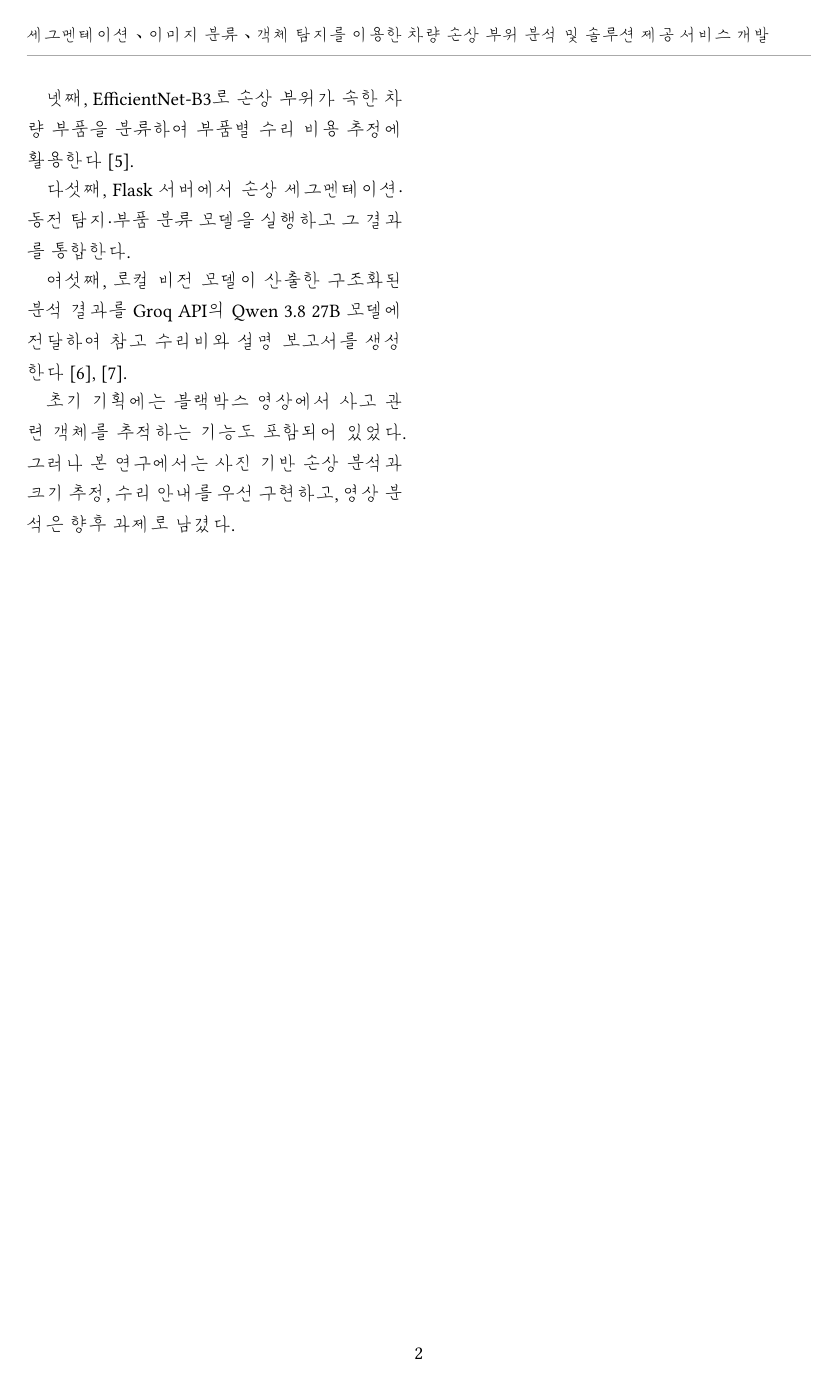
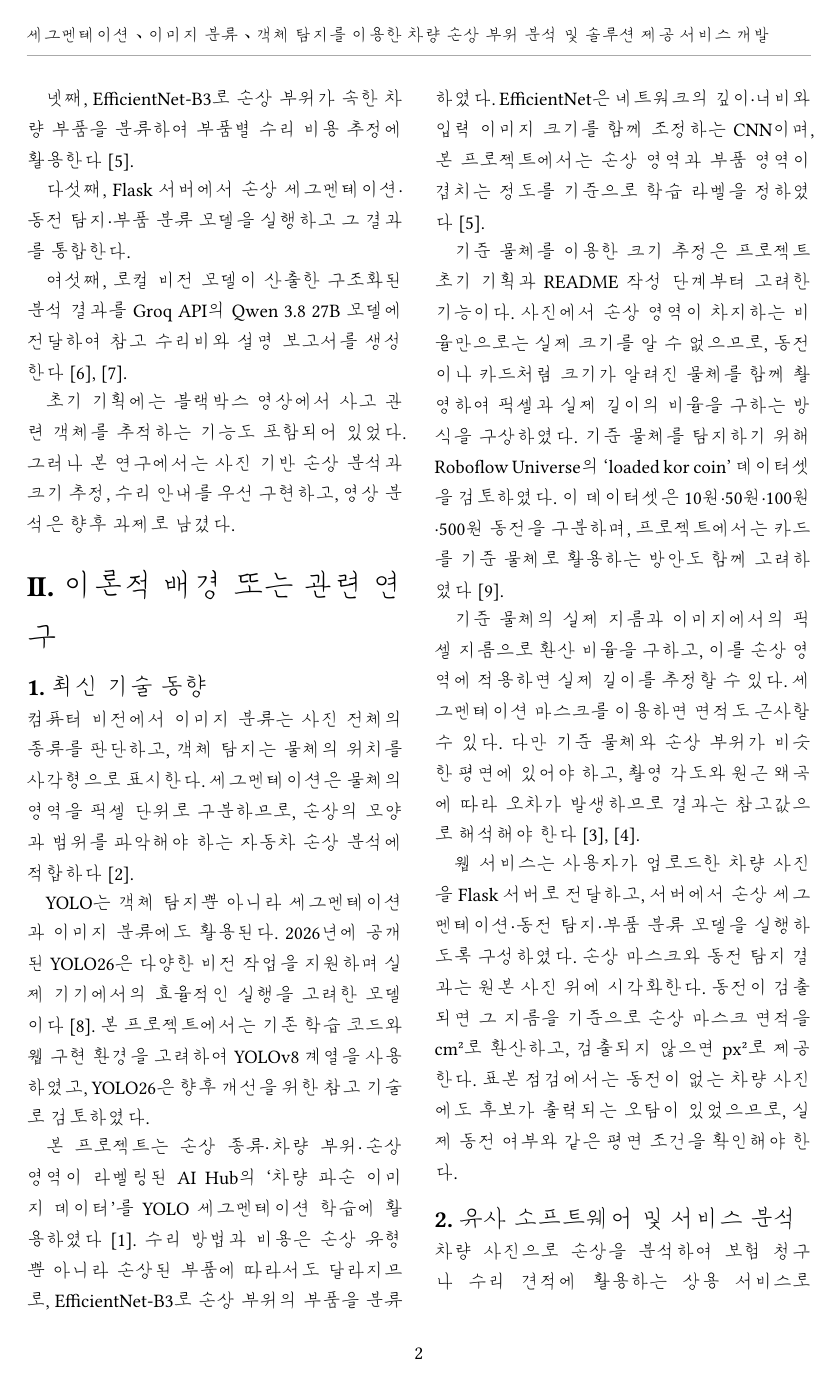
Before and after one commit to Hwi0228/00_Car_damage, a Typst document (paper/main.typ): page 2 of 12 before the commit and page 2 of 10 after it. Compiled offline with Typst 0.15; a missing font is replaced by an installed copy or a similar font.

Commit message:
docs: 끝 없는 마무리

```diff
--- a/paper/main.typ
+++ b/paper/main.typ
@@ -73,8 +73,6 @@
 
 초기 기획에는 블랙박스 영상에서 사고 관련 객체를 추적하는 기능도 포함되어 있었다. 그러나 본 연구에서는 사진 기반 손상 분석과 크기 추정, 수리 안내를 우선 구현하고, 영상 분석은 향후 과제로 남겼다.
 
-#pagebreak()
-
 = Ⅱ. 이론적 배경 또는 관련 연구
 
 == 1. 최신 기술 동향
@@ -132,8 +130,6 @@ Mitchell MIDA는 차량 사진에서 손상된 부품을 식별하고, 수리·
 본 연구에서 생성형 AI는 공개 데이터셋 탐색과 아이디어 구체화에 활용하였다. 이를 통해 AI Hub 차량 파손 이미지와 Roboflow 동전 데이터셋 등을 찾았고, YOLO 세그멘테이션·동전 탐지·EfficientNet-B3의 연결 방식과 크기 추정 및 웹 구현 아이디어를 검토하였다. 다만 데이터의 실제 구성과 사용 조건은 원본 제공 사이트에서 확인하였고, 모델 성능은 공식 문서와 학습 결과를 기준으로 판단하였다.
 
 이와 별개로, 웹 서비스에는 Groq API의 Qwen 3.8 27B 모델을 연결하였다. 이 모델은 로컬 비전 분석 결과를 바탕으로 참고 견적을 생성하고, 분석 결과와 견적을 사용자용 보고서로 정리한다 @groq-api @groq-models.
-
-#pagebreak()
 
 = Ⅲ. 탐구방법 및 에이전트 설계
 
```
Also changed, not shown: paper/main.pdf (added), paper/탐구보고서 양식_2026.pdf (added), paper/main.typ (2 more changed lines).
